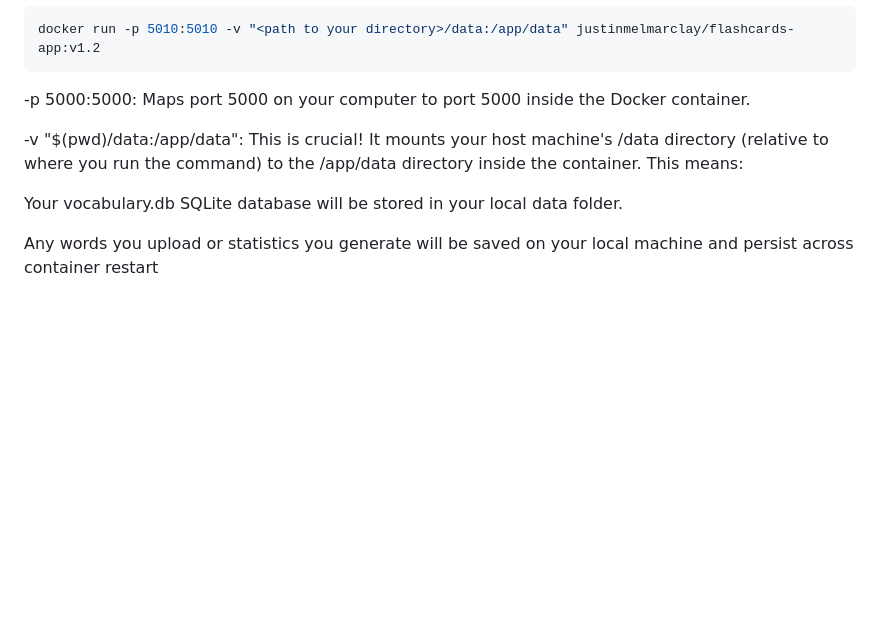
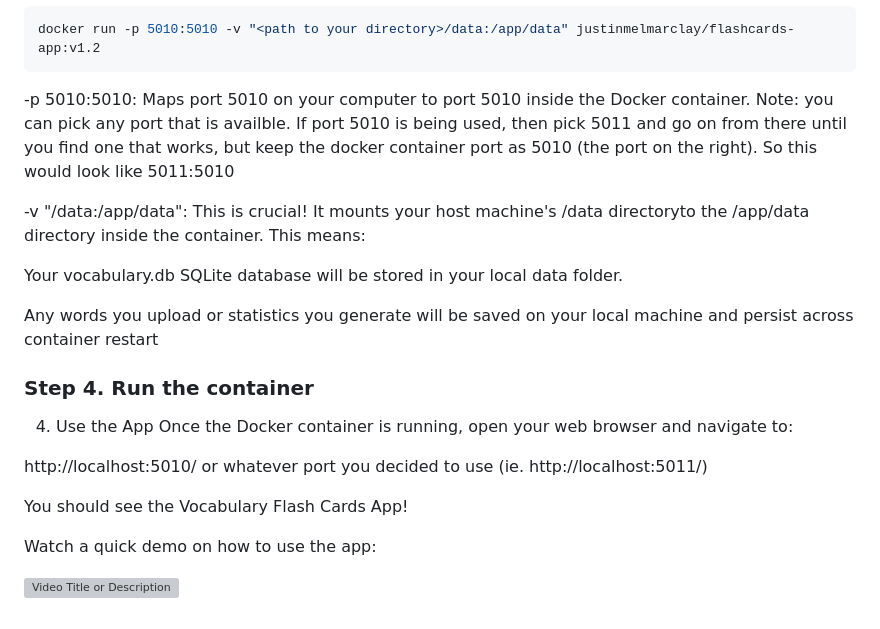
Before and after one commit to jc-9/flash_card_app, a Markdown page: README.md, the part around the change. Rendered like a GitHub page; blank space fills up the shorter version; grey boxes are pictures that could not be loaded.

````diff
--- a/README.md
+++ b/README.md
@@ -64,10 +64,23 @@ Now, from the vocabulary-app-data directory (or wherever you want your data fold
 ```bash
 docker run -p 5010:5010 -v "<path to your directory>/data:/app/data" justinmelmarclay/flashcards-app:v1.2
 ```
--p 5000:5000: Maps port 5000 on your computer to port 5000 inside the Docker container.
+-p 5010:5010: Maps port 5010 on your computer to port 5010 inside the Docker container. Note: you can pick any port that is availble. If port 5010 is being used, then pick 5011 and go on from there until you find one that works, but keep the docker container port as 5010 (the port on the right). So this would look like 5011:5010
 
--v "$(pwd)/data:/app/data": This is crucial! It mounts your host machine's <path to your directory> /data directory (relative to where you run the command) to the /app/data directory inside the container. This means:
+-v "<path to your directory>/data:/app/data": This is crucial! It mounts your host machine's <path to your directory> /data directoryto the /app/data directory inside the container. This means:
 
 Your vocabulary.db SQLite database will be stored in your local data folder.
 
 Any words you upload or statistics you generate will be saved on your local machine and persist across container restart
+
+### Step 4. Run the container
+
+4. Use the App
+Once the Docker container is running, open your web browser and navigate to:
+
+http://localhost:5010/ or whatever port you decided to use (ie. http://localhost:5011/)
+
+You should see the Vocabulary Flash Cards App!
+
+Watch a quick demo on how to use the app:
+
+[![Video Title or Description](https://img.youtube.com/vi/YOUR_VIDEO_ID/hqdefault.jpg)](YOUR_VIDEO_LINK)
````
